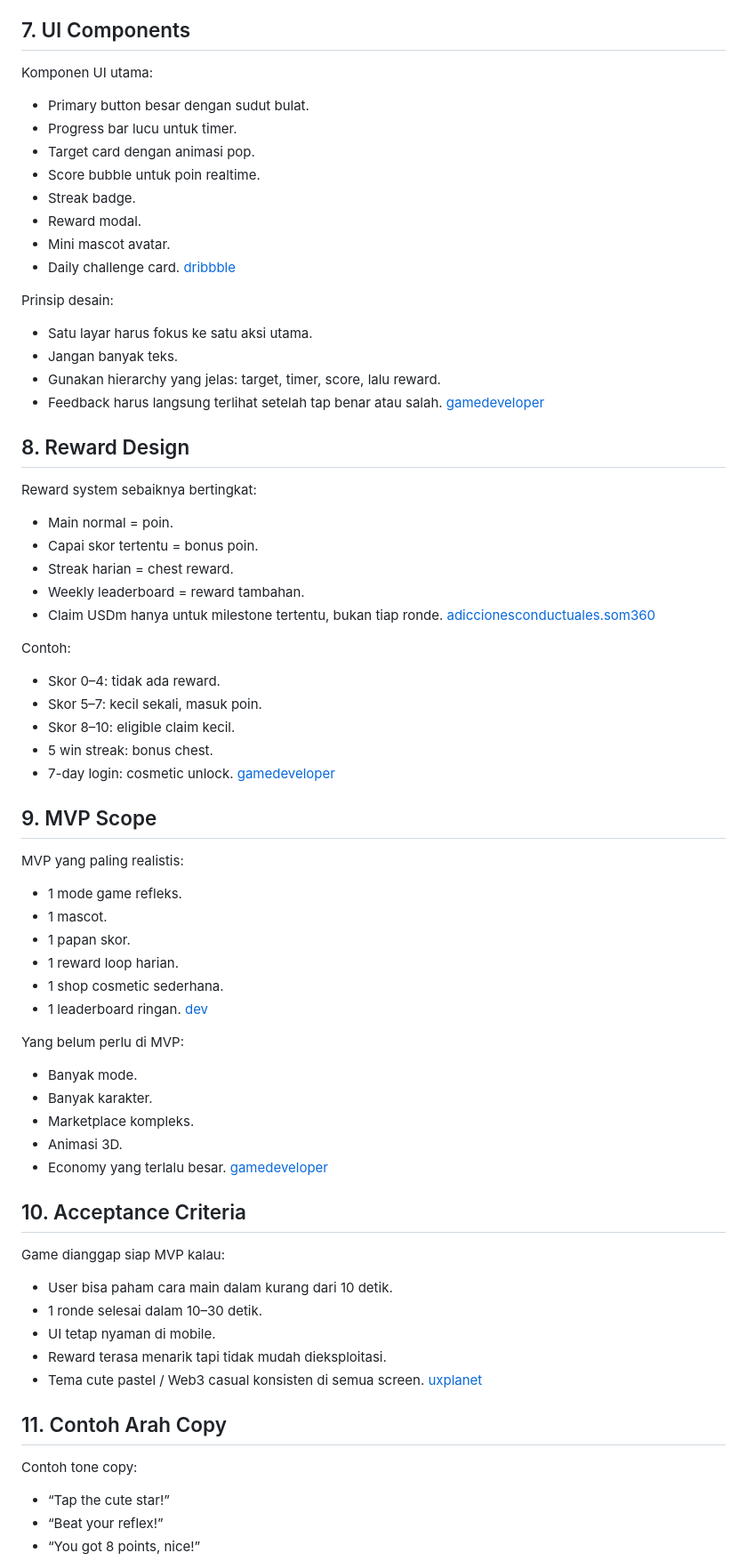
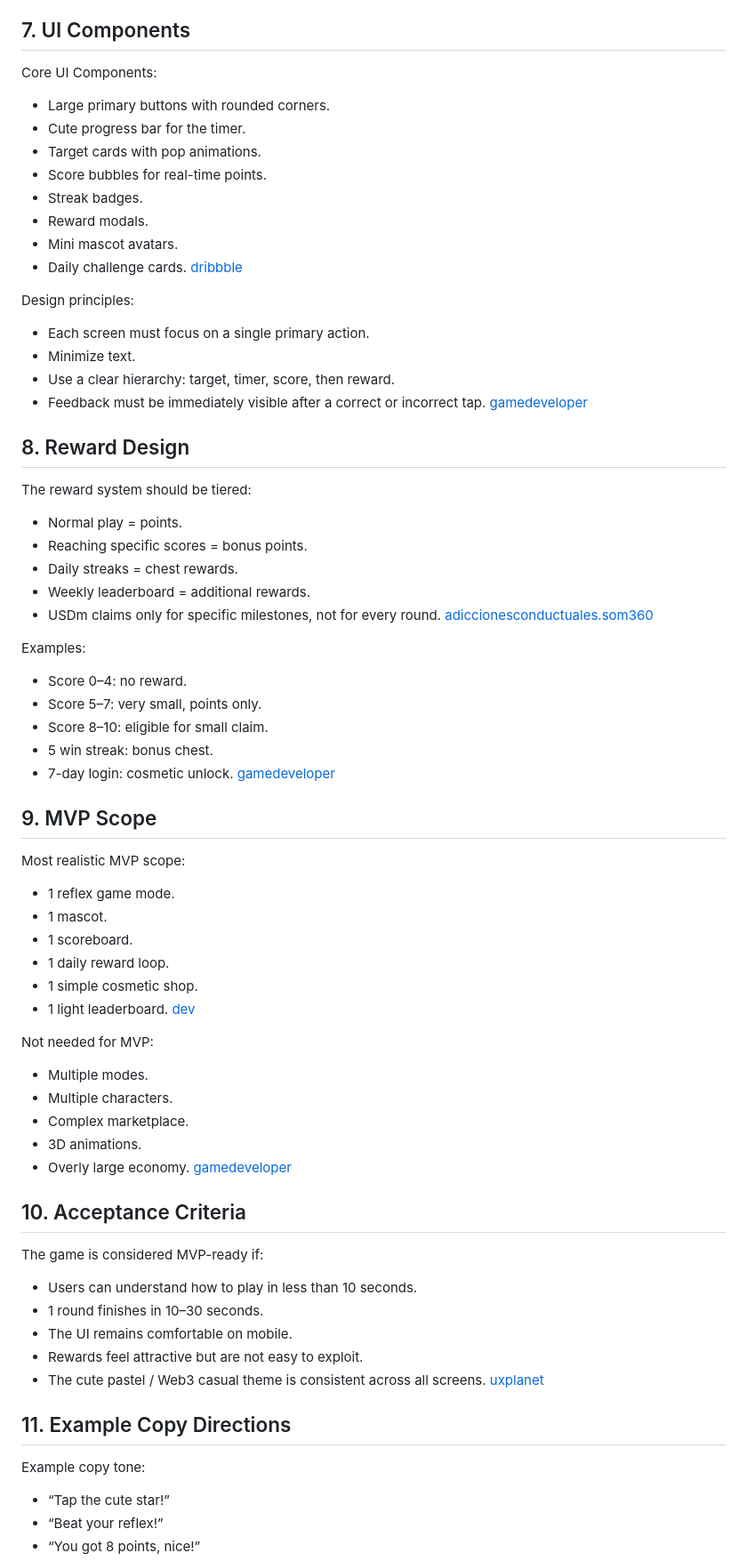
Before and after one commit to reflexiafun/reflexia, a Markdown page: PRD.md, the part around one of its changes. Shown at 89% size. GitHub-like rendering.

```diff
--- a/PRD.md
+++ b/PRD.md
@@ -54,67 +54,67 @@ Screen utama yang dibutuhkan:
 
 ## 7. UI Components
 
-Komponen UI utama:
-- Primary button besar dengan sudut bulat.
-- Progress bar lucu untuk timer.
-- Target card dengan animasi pop.
-- Score bubble untuk poin realtime.
-- Streak badge.
-- Reward modal.
-- Mini mascot avatar.
-- Daily challenge card. [dribbble](https://dribbble.com/search/game-ui-children)
+Core UI Components:
+- Large primary buttons with rounded corners.
+- Cute progress bar for the timer.
+- Target cards with pop animations.
+- Score bubbles for real-time points.
+- Streak badges.
+- Reward modals.
+- Mini mascot avatars.
+- Daily challenge cards. [dribbble](https://dribbble.com/search/game-ui-children)
 
-Prinsip desain:
-- Satu layar harus fokus ke satu aksi utama.
-- Jangan banyak teks.
-- Gunakan hierarchy yang jelas: target, timer, score, lalu reward.
-- Feedback harus langsung terlihat setelah tap benar atau salah. [gamedeveloper](https://www.gamedeveloper.com/design/game-design-theory-applied-a-layered-rewards-system)
+Design principles:
+- Each screen must focus on a single primary action.
+- Minimize text.
+- Use a clear hierarchy: target, timer, score, then reward.
+- Feedback must be immediately visible after a correct or incorrect tap. [gamedeveloper](https://www.gamedeveloper.com/design/game-design-theory-applied-a-layered-rewards-system)
 
 ## 8. Reward Design
 
-Reward system sebaiknya bertingkat:
-- Main normal = poin.
-- Capai skor tertentu = bonus poin.
-- Streak harian = chest reward.
-- Weekly leaderboard = reward tambahan.
-- Claim USDm hanya untuk milestone tertentu, bukan tiap ronde. [adiccionesconductuales.som360](https://adiccionesconductuales.som360.org/en/articulo/role-video-game-design-addiction)
+The reward system should be tiered:
+- Normal play = points.
+- Reaching specific scores = bonus points.
+- Daily streaks = chest rewards.
+- Weekly leaderboard = additional rewards.
+- USDm claims only for specific milestones, not for every round. [adiccionesconductuales.som360](https://adiccionesconductuales.som360.org/en/articulo/role-video-game-design-addiction)
 
-Contoh:
-- Skor 0–4: tidak ada reward.
-- Skor 5–7: kecil sekali, masuk poin.
-- Skor 8–10: eligible claim kecil.
+Examples:
+- Score 0–4: no reward.
+- Score 5–7: very small, points only.
+- Score 8–10: eligible for small claim.
 - 5 win streak: bonus chest.
 - 7-day login: cosmetic unlock. [gamedeveloper](https://www.gamedeveloper.com/design/game-design-theory-applied-a-layered-rewards-system)
 
 ## 9. MVP Scope
 
-MVP yang paling realistis:
-- 1 mode game refleks.
+Most realistic MVP scope:
+- 1 reflex game mode.
 - 1 mascot.
-- 1 papan skor.
-- 1 reward loop harian.
-- 1 shop cosmetic sederhana.
-- 1 leaderboard ringan. [dev](https://dev.to/ryanvanbelkum/building-a-mobile-game-using-react-native-3320)
+- 1 scoreboard.
+- 1 daily reward loop.
+- 1 simple cosmetic shop.
+- 1 light leaderboard. [dev](https://dev.to/ryanvanbelkum/building-a-mobile-game-using-react-native-3320)
 
-Yang belum perlu di MVP:
-- Banyak mode.
-- Banyak karakter.
-- Marketplace kompleks.
-- Animasi 3D.
-- Economy yang terlalu besar. [gamedeveloper](https://www.gamedeveloper.com/design/game-design-theory-applied-a-layered-rewards-system)
+Not needed for MVP:
+- Multiple modes.
+- Multiple characters.
+- Complex marketplace.
+- 3D animations.
+- Overly large economy. [gamedeveloper](https://www.gamedeveloper.com/design/game-design-theory-applied-a-layered-rewards-system)
 
 ## 10. Acceptance Criteria
 
-Game dianggap siap MVP kalau:
-- User bisa paham cara main dalam kurang dari 10 detik.
-- 1 ronde selesai dalam 10–30 detik.
-- UI tetap nyaman di mobile.
-- Reward terasa menarik tapi tidak mudah dieksploitasi.
-- Tema cute pastel / Web3 casual konsisten di semua screen. [uxplanet](https://uxplanet.org/mobile-game-design-5-impressive-examples-for-ui-designers-3239e6d88a8a)
+The game is considered MVP-ready if:
+- Users can understand how to play in less than 10 seconds.
+- 1 round finishes in 10–30 seconds.
+- The UI remains comfortable on mobile.
+- Rewards feel attractive but are not easy to exploit.
+- The cute pastel / Web3 casual theme is consistent across all screens. [uxplanet](https://uxplanet.org/mobile-game-design-5-impressive-examples-for-ui-designers-3239e6d88a8a)
 
-## 11. Contoh Arah Copy
+## 11. Example Copy Directions
 
-Contoh tone copy:
+Example copy tone:
 - “Tap the cute star!”
 - “Beat your reflex!”
 - “You got 8 points, nice!”
```
Also changed, not shown: other parts of PRD.md (+41 -41 lines), REVISION.md (deleted, +0 -24 lines).
